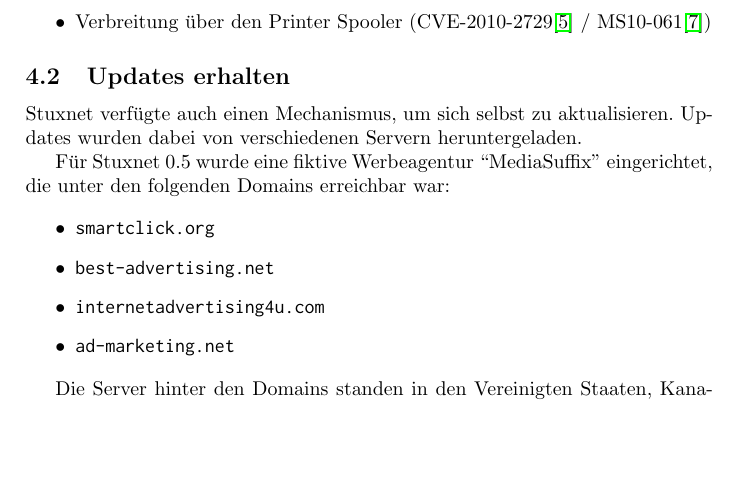
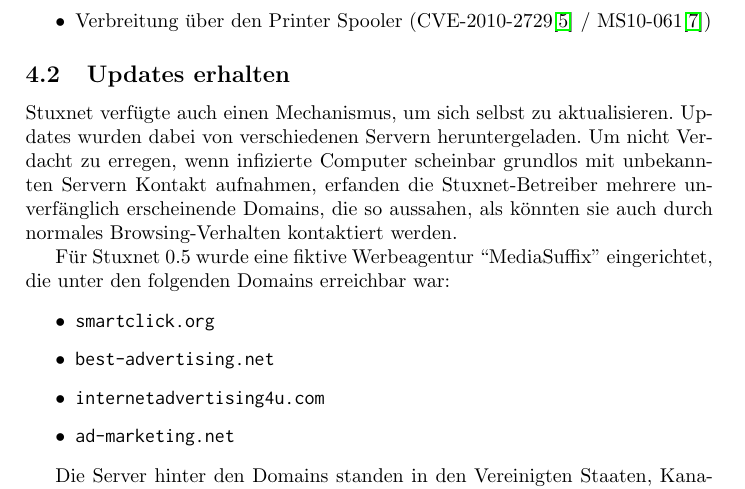
Before and after one commit to lucaswerkmeister/Proseminar-Stuxnet, a LaTeX document (Ausarbeitung/document.tex): part of page 4 of 9, cut so that both start at the same text, the shorter picture padded with empty space. Compiled offline with pdfLaTeX.

Commit message:
Explain why fake domains were created

```diff
--- a/Ausarbeitung/document.tex
+++ b/Ausarbeitung/document.tex
@@ -206,6 +206,9 @@ Stuxnet 1.x hingegen weist zusätzlich dazu eine breite Vielfalt von Verbreitung
 
 Stuxnet verfügte auch einen Mechanismus, um sich selbst zu aktualisieren.
 Updates wurden dabei von verschiedenen Servern heruntergeladen.
+Um nicht Verdacht zu erregen, wenn infizierte Computer scheinbar grundlos mit unbekannten Servern Kontakt aufnahmen,
+erfanden die Stuxnet-Betreiber mehrere unverfänglich erscheinende Domains,
+die so aussahen, als könnten sie auch durch normales Browsing-Verhalten kontaktiert werden.
 
 Für Stuxnet 0.5 wurde eine fiktive Werbeagentur ``MediaSuffix'' eingerichtet, die unter den folgenden Domains erreichbar war:
 
```
